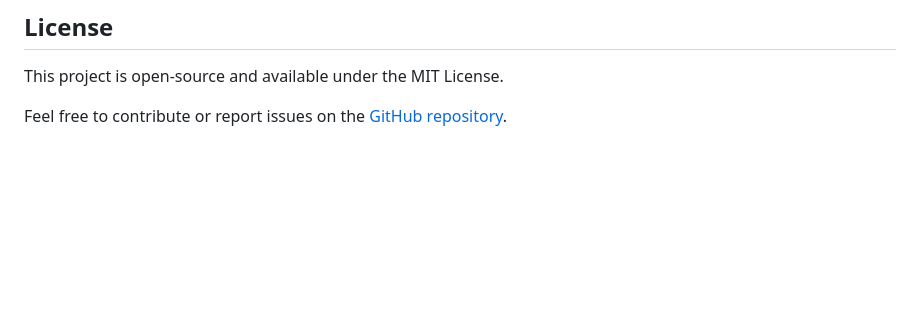
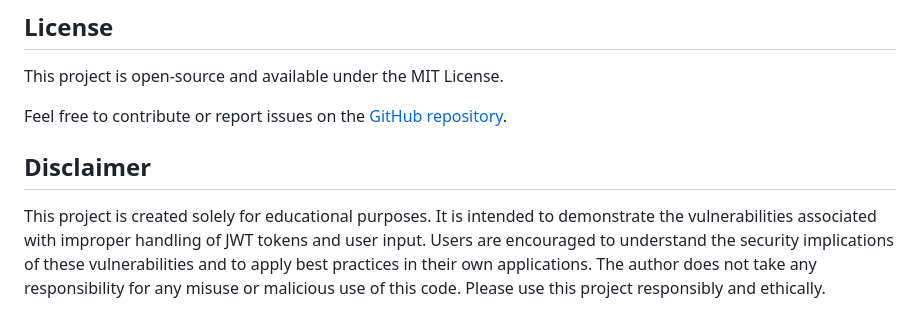
Before and after one commit to AayushRajthala99/vuln-jwt-decoder, a Markdown page: README.md, the part around the change. GitHub-like rendering; blank space fills up the shorter version.

```diff
--- a/README.md
+++ b/README.md
@@ -107,3 +107,6 @@ This application is intentionally designed to demonstrate the following vulnerab
 This project is open-source and available under the MIT License.
 
 Feel free to contribute or report issues on the [GitHub repository](https://github.com/AayushRajthala99/vuln-jwt-decoder).
+
+## Disclaimer
+This project is created solely for educational purposes. It is intended to demonstrate the vulnerabilities associated with improper handling of JWT tokens and user input. Users are encouraged to understand the security implications of these vulnerabilities and to apply best practices in their own applications. The author does not take any responsibility for any misuse or malicious use of this code. Please use this project responsibly and ethically.
```
